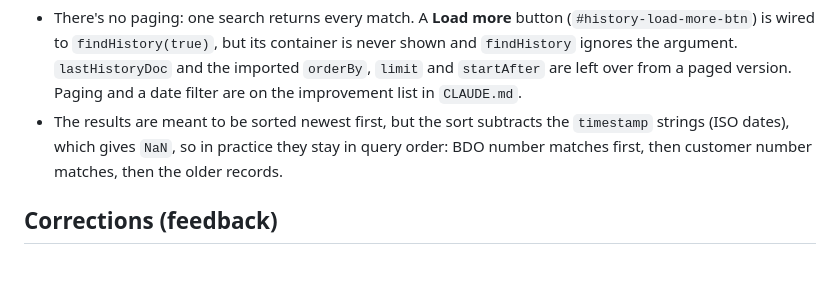
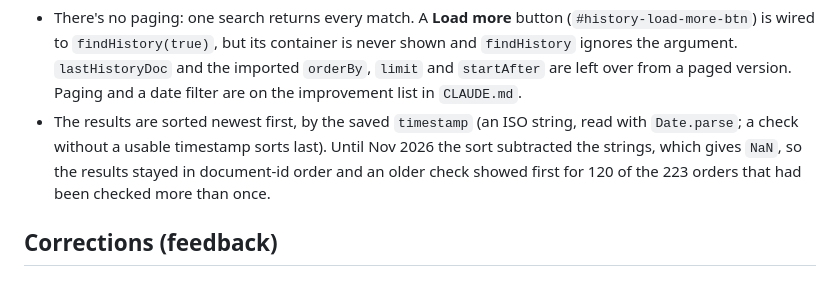
Before and after one commit to RussedyBussedy/OrderBot, a Markdown page: docs/comparison/history-feedback-and-reference-data.md, the part around the change. GitHub-like rendering.

```diff
--- a/docs/comparison/history-feedback-and-reference-data.md
+++ b/docs/comparison/history-feedback-and-reference-data.md
@@ -22,7 +22,7 @@ All of this lives in `index.html`. Terms such as BDO number, range and roll widt
 **Paging and order.**
 
 - There's no paging: one search returns every match. A **Load more** button (`#history-load-more-btn`) is wired to `findHistory(true)`, but its container is never shown and `findHistory` ignores the argument. `lastHistoryDoc` and the imported `orderBy`, `limit` and `startAfter` are left over from a paged version. Paging and a date filter are on the improvement list in `CLAUDE.md`.
-- The results are meant to be sorted newest first, but the sort subtracts the `timestamp` strings (ISO dates), which gives `NaN`, so in practice they stay in query order: BDO number matches first, then customer number matches, then the older records.
+- The results are sorted newest first, by the saved `timestamp` (an ISO string, read with `Date.parse`; a check without a usable timestamp sorts last). Until Nov 2026 the sort subtracted the strings, which gives `NaN`, so the results stayed in document-id order and an older check showed first for 120 of the 223 orders that had been checked more than once.
 
 ## Corrections (feedback)
 
```
Also changed, not shown: docs/known-issues-and-roadmap.md (+1 -1 lines).
